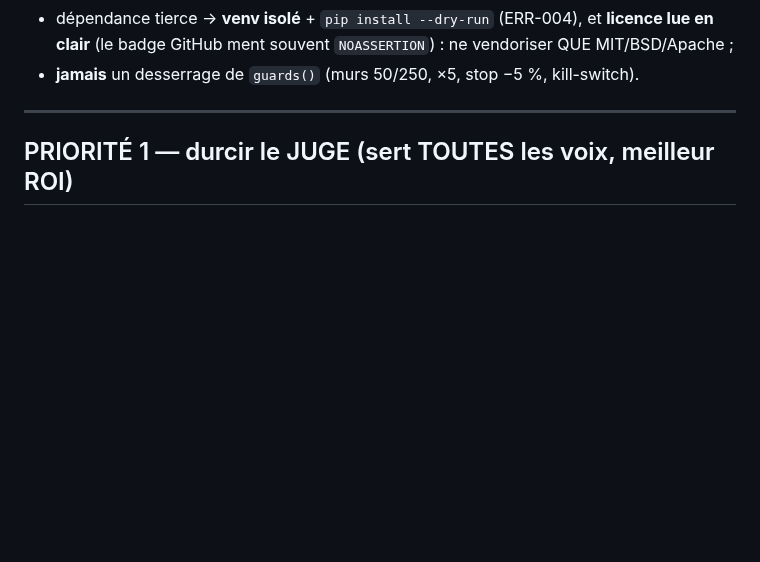
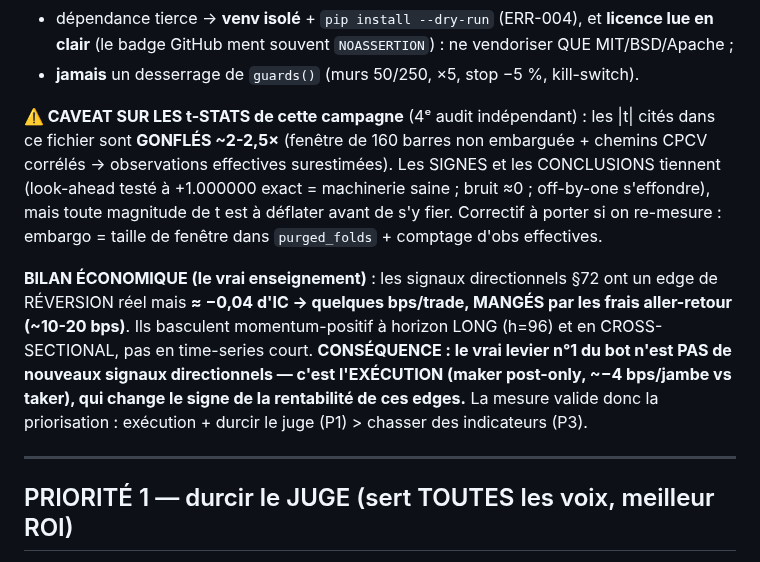
Before and after one commit to JFbubba/bitget_termux, a Markdown page: docs/BACKLOG_RECHERCHE.md, the part around the change. Rendered like a GitHub page; blank space fills up the shorter version.

Commit message:
Backlog §104 : verdict final §72 (edges mangés par frais -> EXÉCUTION) + caveat t-stats
4e audit indépendant : PAS de bug (look-ahead testé +1.000000 exact, machinerie
saine), mais 3 corrections méthodo réelles -> (1) le proprio avait raison, ce
n'était pas 100% négatif : bascule momentum-positif à h=96 et en cross-sectionnel ;
(2) t-stats de la campagne GONFLÉS ~2-2.5x (fenêtre 160 non embarguée + CPCV
corrélé) -- SIGNES et conclusions tiennent, magnitudes à déflater ; (3) échelle
complétée M1..W1. BILAN ÉCONOMIQUE : signaux §72 = edge réversion réel mais
mangé par les frais (IC -0.04 -> qq bps < 10-20 bps aller-retour) -> le vrai
levier n1 = EXÉCUTION maker, pas de nouveaux signaux. Caveat t + bilan gravés
en tête du backlog.

```diff
--- a/docs/BACKLOG_RECHERCHE.md
+++ b/docs/BACKLOG_RECHERCHE.md
@@ -15,6 +15,21 @@ piste suit la même discipline avant tout usage :
 - dépendance tierce → **venv isolé** + `pip install --dry-run` (ERR-004), et **licence lue en
   clair** (le badge GitHub ment souvent `NOASSERTION`) : ne vendoriser QUE MIT/BSD/Apache ;
 - **jamais** un desserrage de `guards()` (murs 50/250, ×5, stop −5 %, kill-switch).
+
+**⚠️ CAVEAT SUR LES t-STATS de cette campagne** (4ᵉ audit indépendant) : les |t| cités dans ce
+fichier sont **GONFLÉS ~2-2,5×** (fenêtre de 160 barres non embarguée + chemins CPCV corrélés →
+observations effectives surestimées). Les SIGNES et les CONCLUSIONS tiennent (look-ahead testé à
++1.000000 exact = machinerie saine ; bruit ≈0 ; off-by-one s'effondre), mais toute magnitude de t
+est à déflater avant de s'y fier. Correctif à porter si on re-mesure : embargo = taille de fenêtre
+dans `purged_folds` + comptage d'obs effectives.
+
+**BILAN ÉCONOMIQUE (le vrai enseignement)** : les signaux directionnels §72 ont un edge de
+RÉVERSION réel mais **≈ −0,04 d'IC → quelques bps/trade, MANGÉS par les frais aller-retour
+(~10-20 bps)**. Ils basculent momentum-positif à horizon LONG (h=96) et en CROSS-SECTIONAL, pas en
+time-series court. **CONSÉQUENCE : le vrai levier n°1 du bot n'est PAS de nouveaux signaux
+directionnels — c'est l'EXÉCUTION (maker post-only, ~−4 bps/jambe vs taker), qui change le signe de
+la rentabilité de ces edges.** La mesure valide donc la priorisation : exécution + durcir le juge
+(P1) > chasser des indicateurs (P3).
 
 ---
 
```
